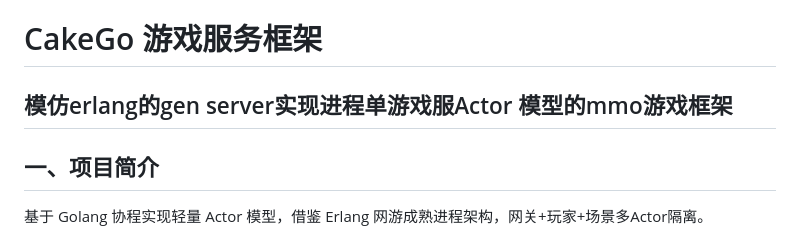
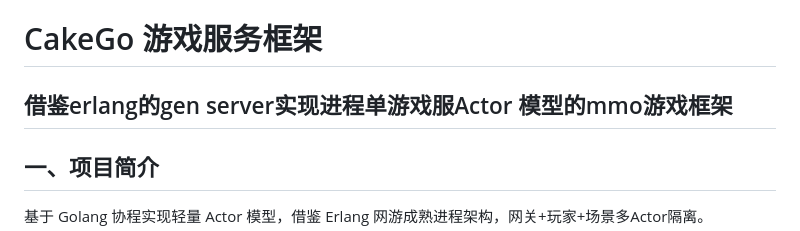
Before and after one commit to lgbya/CakeGo, a Markdown page: README.md, the part around the change. Rendered like a GitHub page.

```diff
--- a/README.md
+++ b/README.md
@@ -1,5 +1,5 @@
 # CakeGo 游戏服务框架
-## 模仿erlang的gen server实现进程单游戏服Actor 模型的mmo游戏框架
+## 借鉴erlang的gen server实现进程单游戏服Actor 模型的mmo游戏框架
 
 ## 一、项目简介
 基于 Golang 协程实现轻量 Actor 模型，借鉴 Erlang 网游成熟进程架构，网关+玩家+场景多Actor隔离。
```
